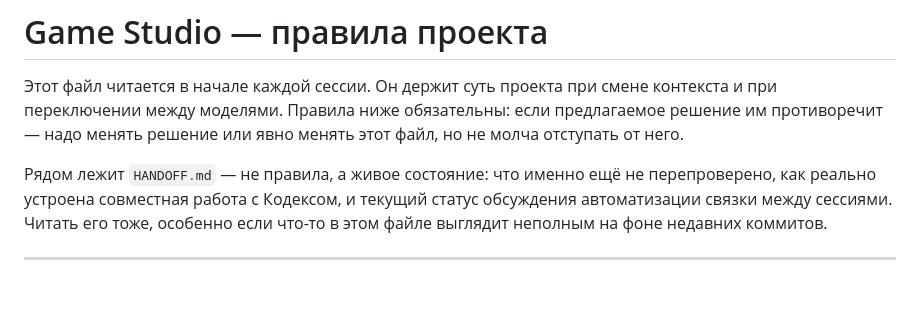
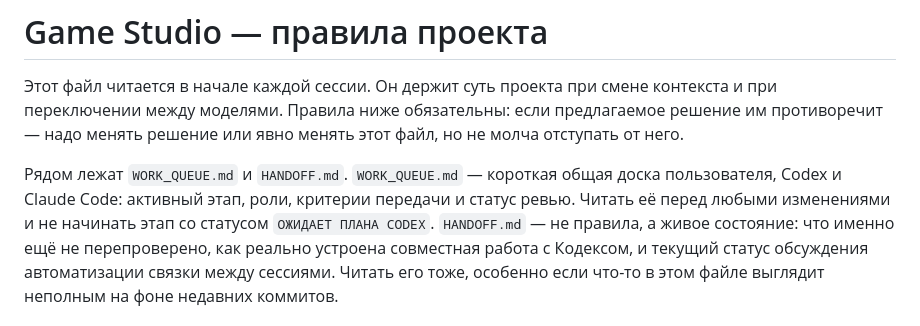
Before and after one commit to PeterKiselev/game-studio, a Markdown page: CLAUDE.md, the part around the change. GitHub-like rendering; blank space fills up the shorter version.

Commit message:
Общая очередь задач для Codex и Claude

```diff
--- a/CLAUDE.md
+++ b/CLAUDE.md
@@ -5,7 +5,10 @@
 если предлагаемое решение им противоречит — надо менять решение или явно
 менять этот файл, но не молча отступать от него.
 
-Рядом лежит `HANDOFF.md` — не правила, а живое состояние: что именно
+Рядом лежат `WORK_QUEUE.md` и `HANDOFF.md`. `WORK_QUEUE.md` — короткая общая
+доска пользователя, Codex и Claude Code: активный этап, роли, критерии передачи
+и статус ревью. Читать её перед любыми изменениями и не начинать этап со
+статусом `ОЖИДАЕТ ПЛАНА CODEX`. `HANDOFF.md` — не правила, а живое состояние: что именно
 ещё не перепроверено, как реально устроена совместная работа с Кодексом,
 и текущий статус обсуждения автоматизации связки между сессиями. Читать
 его тоже, особенно если что-то в этом файле выглядит неполным на фоне
```
Also changed, not shown: HANDOFF.md (+4 -0 lines), WORK_QUEUE.md (added, +70 -0 lines).
